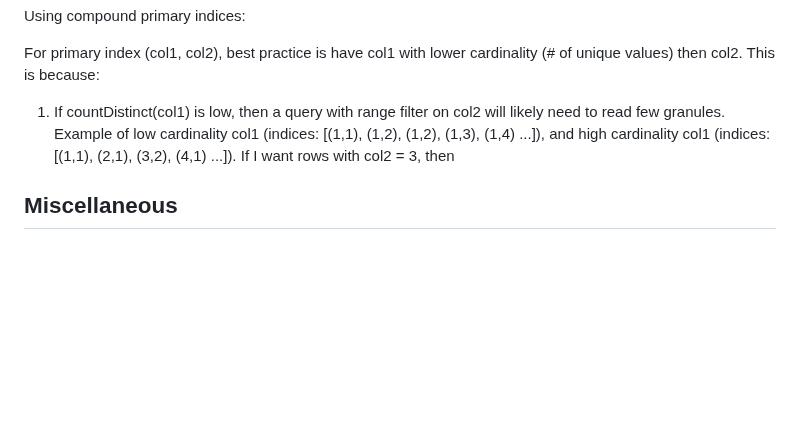
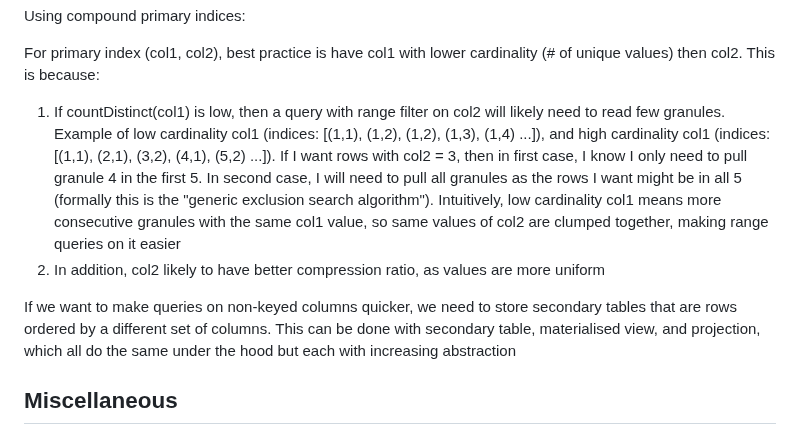
Before and after one commit to yumium/tech_notes, a Markdown page: ClickHouse.md, the part around the change. Drawn GitHub-style; blank space fills up the shorter version.

```diff
--- a/ClickHouse.md
+++ b/ClickHouse.md
@@ -1637,7 +1637,10 @@ Using compound primary indices:
 
 For primary index (col1, col2), best practice is have col1 with lower cardinality (# of unique values) then col2. This is because:
 
-1. If countDistinct(col1) is low, then a query with range filter on col2 will likely need to read few granules. Example of low cardinality col1 (indices: [(1,1), (1,2), (1,2), (1,3), (1,4) ...]), and high cardinality col1 (indices: [(1,1), (2,1), (3,2), (4,1) ...]). If I want rows with col2 = 3, then
+1. If countDistinct(col1) is low, then a query with range filter on col2 will likely need to read few granules. Example of low cardinality col1 (indices: [(1,1), (1,2), (1,2), (1,3), (1,4) ...]), and high cardinality col1 (indices: [(1,1), (2,1), (3,2), (4,1), (5,2) ...]). If I want rows with col2 = 3, then in first case, I know I only need to pull granule 4 in the first 5. In second case, I will need to pull all granules as the rows I want might be in all 5 (formally this is the "generic exclusion search algorithm"). Intuitively, low cardinality col1 means more consecutive granules with the same col1 value, so same values of col2 are clumped together, making range queries on it easier
+2. In addition, col2 likely to have better compression ratio, as values are more uniform
+
+If we want to make queries on non-keyed columns quicker, we need to store secondary tables that are rows ordered by a different set of columns. This can be done with secondary table, materialised view, and projection, which all do the same under the hood but each with increasing abstraction
 
 
 
```
